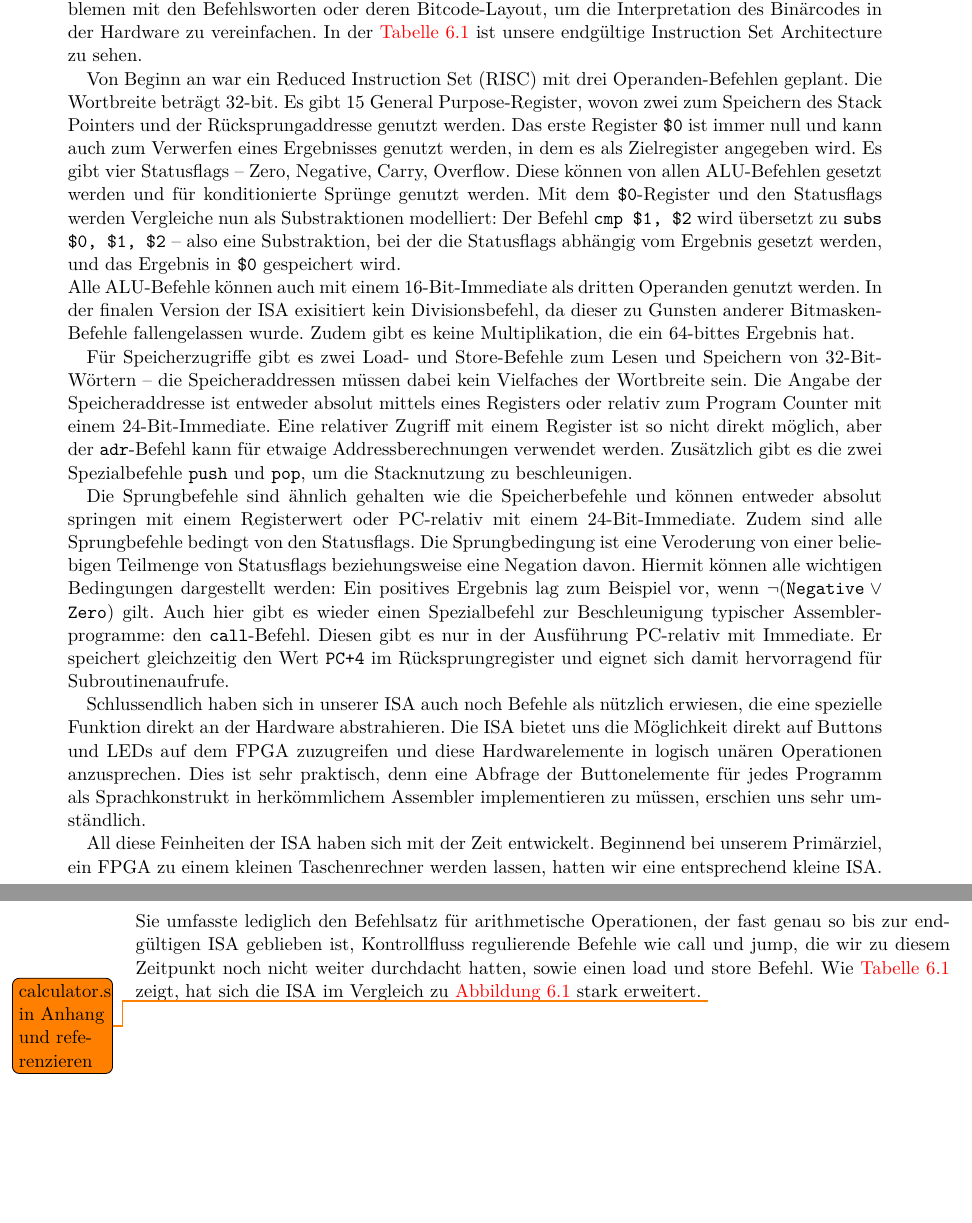
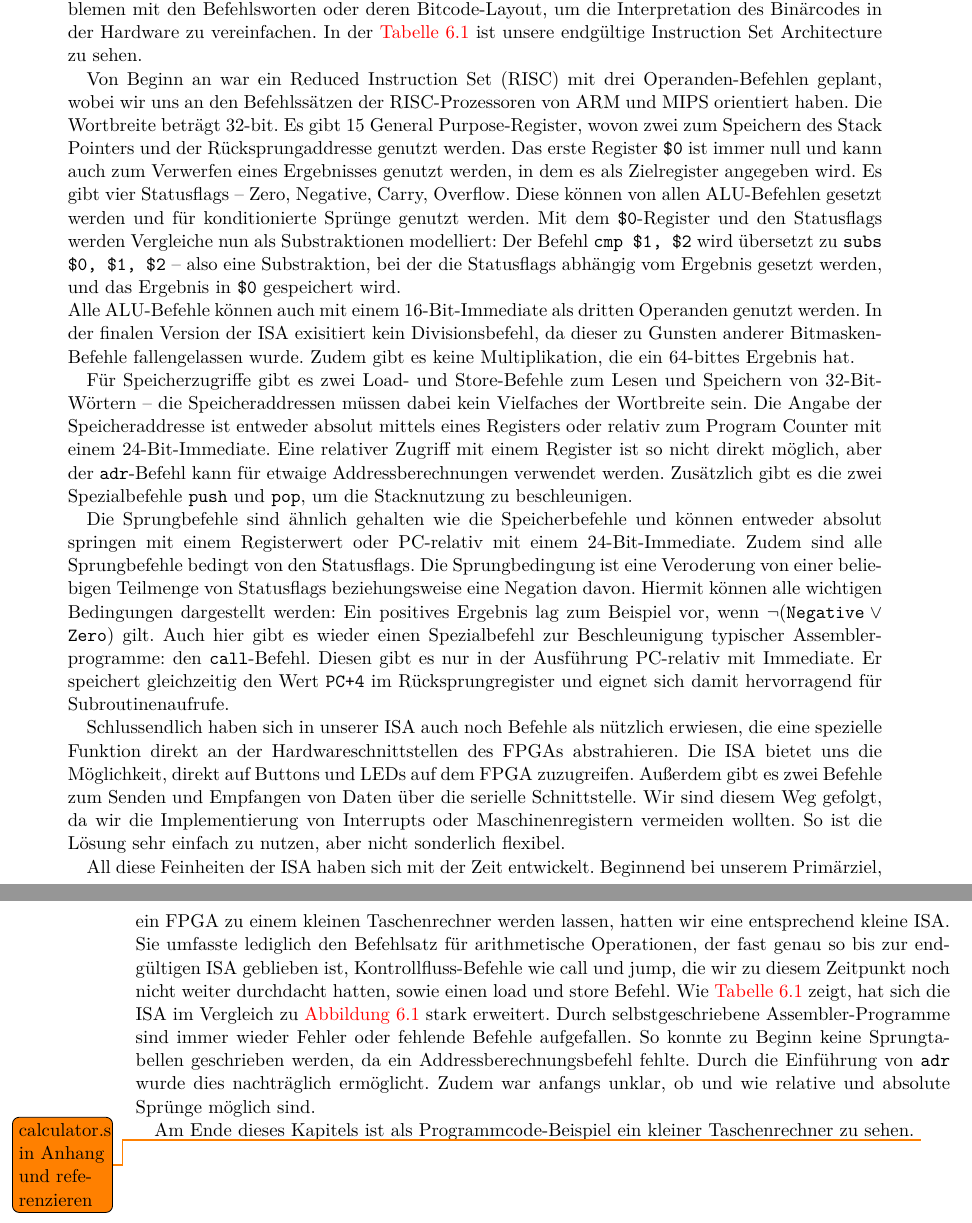
Before and after one commit to svenstaro/uni-projekt, a LaTeX document (report/master.tex, which reads report/software.tex): two parts of pages 19 and 20 of 27, joined at a grey line, cut so that both start at the same text, the shorter picture padded with empty space. Compiled offline with pdfLaTeX.

Commit message:
report: software: isa + abi

```diff
--- a/report/software.tex
+++ b/report/software.tex
@@ -4,7 +4,8 @@ Im Verlauf des Projekts hat sich viel geändert, zum Teil motiviert durch Wünsc
 zum Teil begründet in Fehlern oder Problemen mit den Befehlsworten oder deren Bitcode-Layout, um die Interpretation des Binärcodes in der Hardware zu vereinfachen.
 In der \autoref{AP:ISA} ist unsere endgültige Instruction Set Architecture zu sehen.
 
-Von Beginn an war ein Reduced Instruction Set (RISC) mit drei Operanden-Befehlen geplant.
+Von Beginn an war ein Reduced Instruction Set (RISC) mit drei Operanden-Befehlen geplant,
+wobei wir uns an den Befehlssätzen der RISC-Prozessoren von ARM und MIPS orientiert haben.
 Die Wortbreite beträgt 32-bit. Es gibt 15 General Purpose-Register, wovon zwei zum Speichern des Stack Pointers und der Rücksprungaddresse genutzt werden.
 Das erste Register \texttt{\$0} ist immer null und kann auch zum Verwerfen eines Ergebnisses genutzt werden, in dem es als Zielregister angegeben wird.
 Es gibt vier Statusflags -- Zero, Negative, Carry, Overflow.
@@ -33,7 +34,22 @@ Diesen gibt es nur in der Ausführung PC-relativ mit Immediate.
 Er speichert gleichzeitig den Wert \texttt{PC+4} im Rücksprungregister und
 eignet sich damit hervorragend für Subroutinenaufrufe.
 
-%TODO
-Schlussendlich haben sich in unserer ISA auch noch Befehle als nützlich erwiesen, die eine spezielle Funktion direkt an der Hardware abstrahieren. Die ISA bietet uns die Möglichkeit direkt auf Buttons und LEDs auf dem FPGA zuzugreifen und diese Hardwarelemente in logisch unären Operationen anzusprechen. Dies ist sehr praktisch, denn eine Abfrage der Buttonelemente für jedes Programm als Sprachkonstrukt in herkömmlichem Assembler implementieren zu müssen, erschien uns sehr umständlich.
+Schlussendlich haben sich in unserer ISA auch noch Befehle als nützlich erwiesen,
+die eine spezielle Funktion direkt an der Hardwareschnittstellen des FPGAs abstrahieren.
+Die ISA bietet uns die Möglichkeit, direkt auf Buttons und LEDs auf dem FPGA zuzugreifen.
+Außerdem gibt es zwei Befehle zum Senden und Empfangen von Daten über die serielle Schnittstelle.
+Wir sind diesem Weg gefolgt, da wir die Implementierung von Interrupts oder Maschinenregistern vermeiden wollten.
+So ist die Lösung sehr einfach zu nutzen, aber nicht sonderlich flexibel.
 
-All diese Feinheiten der ISA haben sich mit der Zeit entwickelt. Beginnend bei unserem Primärziel, ein FPGA zu einem kleinen Taschenrechner werden lassen, hatten wir eine entsprechend kleine ISA. Sie umfasste lediglich den Befehlsatz für arithmetische Operationen, der fast genau so bis zur endgültigen ISA geblieben ist, Kontrollfluss regulierende Befehle wie call und jump, die wir zu diesem Zeitpunkt noch nicht weiter durchdacht hatten, sowie einen load und store Befehl. Wie \autoref{AP:ISA} zeigt, hat sich die ISA im Vergleich zu \autoref{gen:Idee} stark erweitert. \todo{calculator.s in Anhang und referenzieren}
+All diese Feinheiten der ISA haben sich mit der Zeit entwickelt.
+Beginnend bei unserem Primärziel, ein FPGA zu einem kleinen Taschenrechner werden lassen, hatten wir eine entsprechend kleine ISA.
+Sie umfasste lediglich den Befehlsatz für arithmetische Operationen, der fast genau so bis zur endgültigen ISA geblieben ist,
+Kontrollfluss-Befehle wie call und jump, die wir zu diesem Zeitpunkt noch nicht weiter durchdacht hatten, sowie einen load und store Befehl.
+Wie \autoref{AP:ISA} zeigt, hat sich die ISA im Vergleich zu \autoref{gen:Idee} stark erweitert.
+Durch selbstgeschriebene Assembler-Programme sind immer wieder Fehler oder fehlende Befehle aufgefallen.
+So konnte zu Beginn keine Sprungtabellen geschrieben werden, da ein Addressberechnungsbefehl fehlte.
+Durch die Einführung von \texttt{adr} wurde dies nachträglich ermöglicht.
+Zudem war anfangs unklar, ob und wie relative und absolute Sprünge möglich sind.
+% TODO: Probleme?
+
+Am Ende dieses Kapitels ist als Programmcode-Beispiel ein kleiner Taschenrechner zu sehen. \todo{calculator.s in Anhang und referenzieren}
```
Also changed, not shown: report/software.tex (32 more changed lines).
